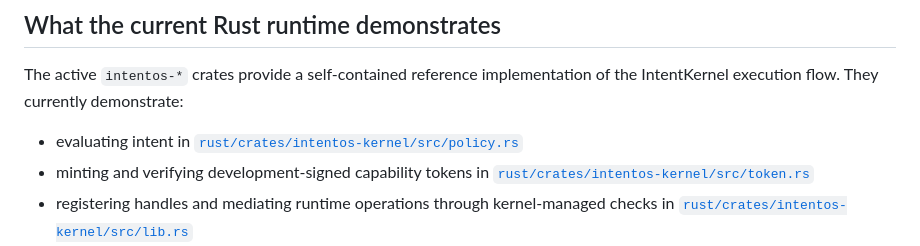
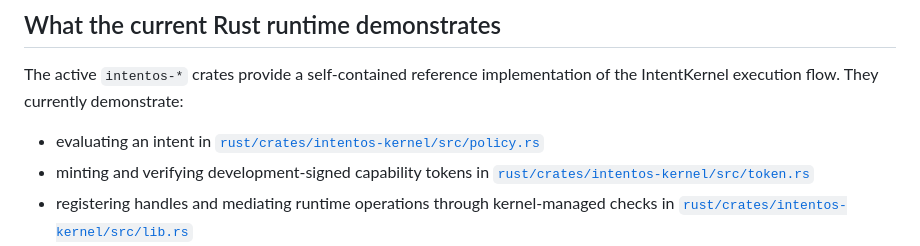
Before and after one commit to nones69/rust, a Markdown page: README.md, the part around the change. Drawn GitHub-style.

Commit message:
Potential fix for pull request finding
approved

Co-authored-by: Copilot Autofix powered by AI <175728472+Copilot@users.noreply.github.com>

```diff
--- a/README.md
+++ b/README.md
@@ -51,7 +51,7 @@ Those parts are useful context, but they should not be confused with the current
 
 The active `intentos-*` crates provide a self-contained reference implementation of the IntentKernel execution flow. They currently demonstrate:
 
-- evaluating intent in [`rust/crates/intentos-kernel/src/policy.rs`](rust/crates/intentos-kernel/src/policy.rs)
+- evaluating an intent in [`rust/crates/intentos-kernel/src/policy.rs`](rust/crates/intentos-kernel/src/policy.rs)
 - minting and verifying development-signed capability tokens in [`rust/crates/intentos-kernel/src/token.rs`](rust/crates/intentos-kernel/src/token.rs)
 - registering handles and mediating runtime operations through kernel-managed checks in [`rust/crates/intentos-kernel/src/lib.rs`](rust/crates/intentos-kernel/src/lib.rs)
 - exposing gated utilities such as an in-memory virtual filesystem in [`rust/crates/intentos-utilities/src/vfs.rs`](rust/crates/intentos-utilities/src/vfs.rs)
```
